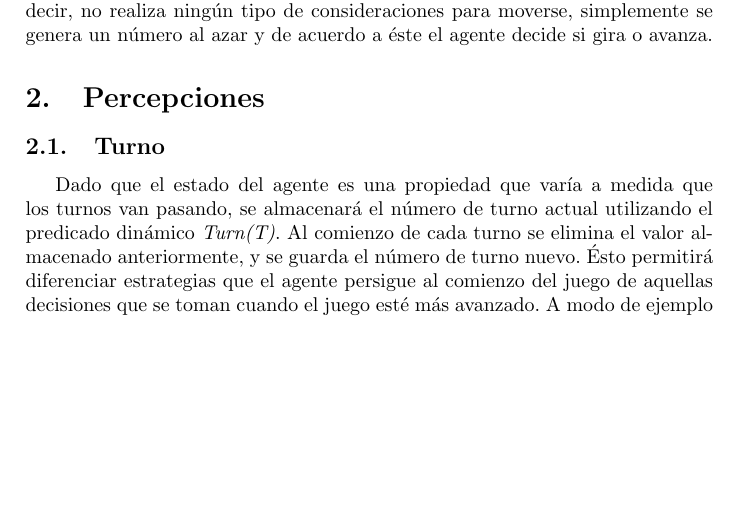
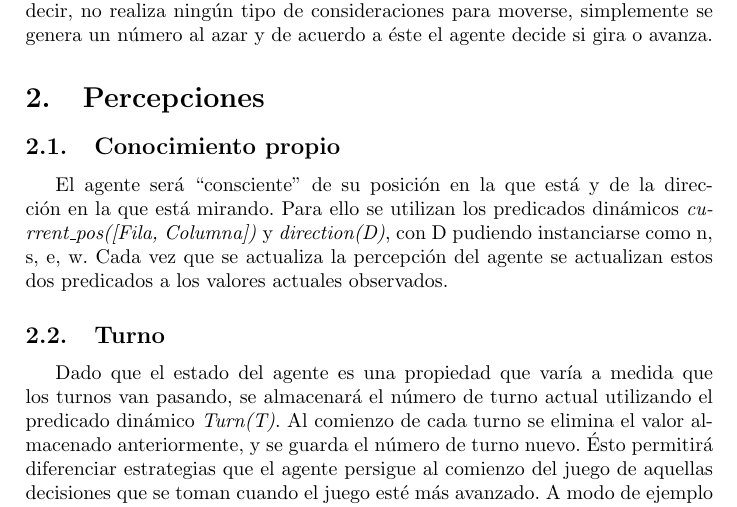
Before and after one commit to diegomarcov/AI-Agent, a LaTeX document (doc/Entrega1.tex): part of page 3 of 6, cut so that both start at the same text, the shorter picture padded with empty space. Compiled offline with pdfLaTeX.

Commit message:
Agrega lo de direction y current_pos al informe y lo imprime en percept.pl

```diff
--- a/doc/Entrega1.tex
+++ b/doc/Entrega1.tex
@@ -40,6 +40,10 @@ showstringspaces=false}
 	Adem\'as, se aclara que actualmente el movimiento del agente es aleatorio; es decir, no realiza ning\'un tipo de consideraciones para moverse, simplemente se genera un n\'umero al azar y de acuerdo a \'este el agente decide si gira o avanza.
 
 \section{Percepciones}
+	\subsection{Conocimiento propio}
+
+	El agente ser\'a ``consciente'' de su posici\'on en la que est\'a y de la direcci\'on en la que est\'a mirando. Para ello se utilizan los predicados din\'amicos \emph{current\_pos([Fila, Columna])} y \emph{direction(D)}, con D pudiendo instanciarse como n, s, e, w. Cada vez que se actualiza la percepci\'on del agente se actualizan estos dos predicados a los valores actuales observados.
+
 	\subsection{Turno}
 
 	Dado que el estado del agente es una propiedad que var\'ia a medida que los turnos van pasando, se almacenar\'a el n\'umero de turno actual utilizando el predicado din\'amico \emph{Turn(T)}. Al comienzo de cada turno se elimina el valor almacenado anteriormente, y se guarda el n\'umero de turno nuevo. \'Esto permitir\'a diferenciar estrategias que el agente persigue al comienzo del juego de aquellas decisiones que se toman cuando el juego est\'e m\'as avanzado. A modo de ejemplo (que actualmente no es funcional), puede considerarse que los primeros treinta turnos de juego el agente se dedicar\'a a explorar el mapa; hasta el turno 150, posteriormente, se dedicar\'a a recoger oro; y a continuaci\'on, hasta el final del juego, buscar\'a agentes para intentar atacarlos y robar sus tesoros.
```
Also changed, not shown: 1 other file.
